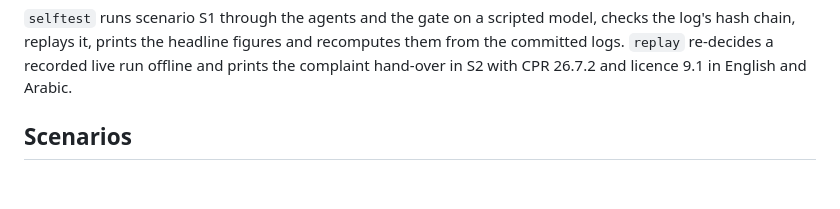
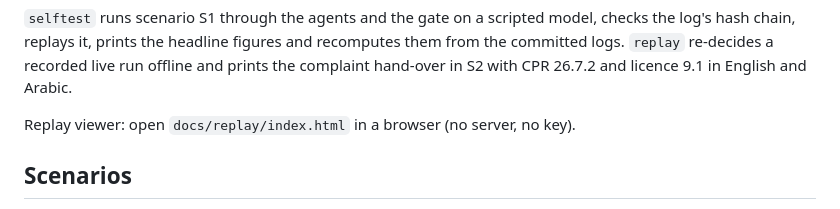
Before and after one commit to SHRA1M/onyx-hackathon-build, a Markdown page: README.md, the part around the change. Drawn GitHub-style; blank space fills up the shorter version.

Commit message:
replay viewer: replay-page --html writes docs/replay/index.html (order 2026-10-22 Task 14)
Co-Authored-By: Claude Opus 5.5 <noreply@anthropic.com>

```diff
--- a/README.md
+++ b/README.md
@@ -51,6 +51,8 @@ uv run pytest -q
 `selftest` runs scenario S1 through the agents and the gate on a scripted model, checks the log's hash chain, replays
 it, prints the headline figures and recomputes them from the committed logs. `replay` re-decides a recorded live run
 offline and prints the complaint hand-over in S2 with CPR 26.7.2 and licence 9.1 in English and Arabic.
+
+Replay viewer: open `docs/replay/index.html` in a browser (no server, no key).
 
 ## Scenarios
 
```
Also changed, not shown: CHANGELOG.md (+1 -0 lines), docs/report-back/2026-10-22-task-14-replay-viewer.md (added, +12 -0 lines), docs/replay/screenshots/S2-step3-ar.png (added), docs/replay/screenshots/S2-step3-en.png (added), 5 other files.
